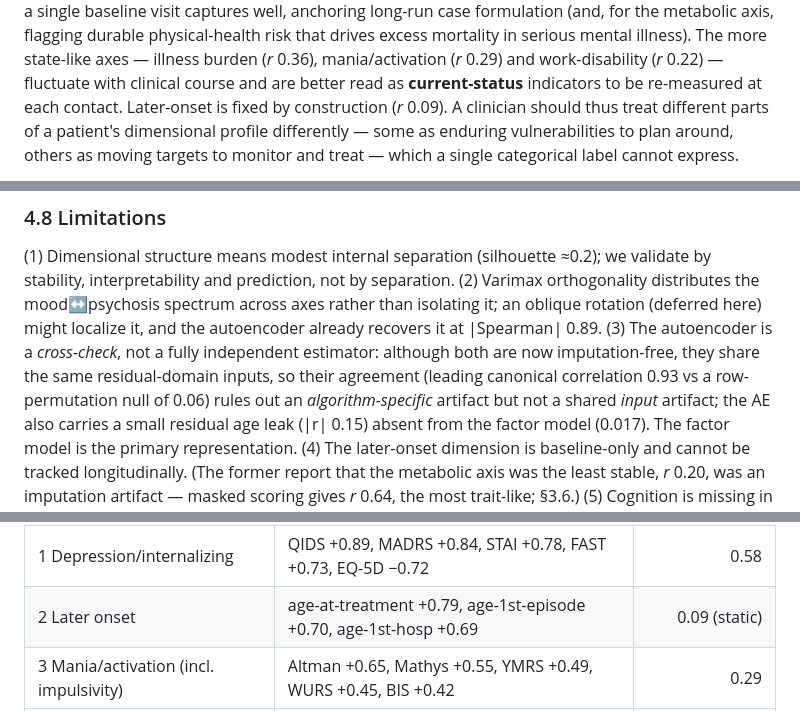
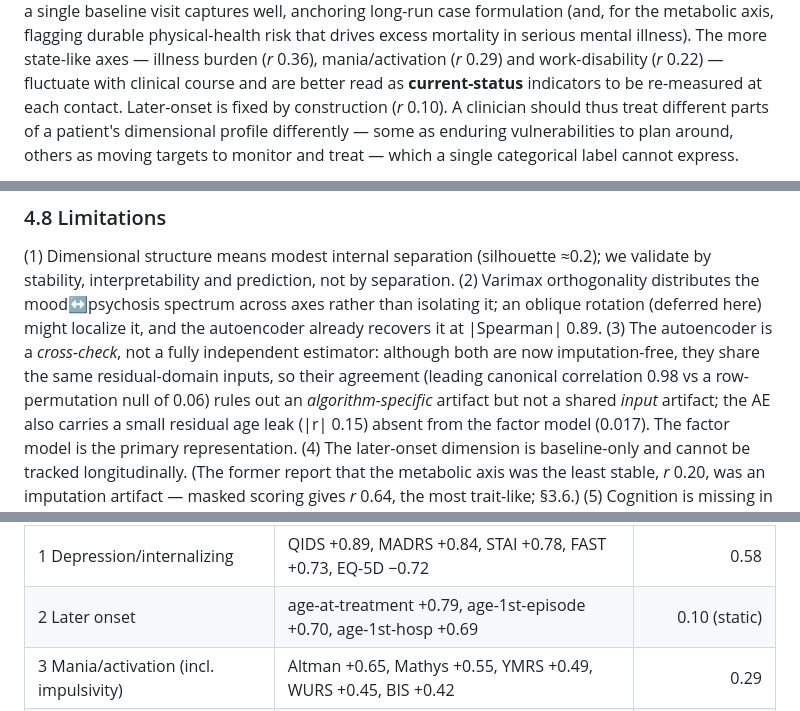
Before and after one commit to AndriiKulakovskyi/face-trans-diagnostic-phenotypes, a Markdown page: MANUSCRIPT.md, 3 parts joined by grey strips. GitHub-like rendering.

```diff
--- a/MANUSCRIPT.md
+++ b/MANUSCRIPT.md
@@ -871,7 +872,7 @@ formulation (and, for the metabolic axis, flagging durable physical-health risk
 excess mortality in serious mental illness). The more state-like axes — illness burden (*r*
 0.36), mania/activation (*r* 0.29) and work-disability (*r* 0.22) — fluctuate with clinical
 course and are better read as **current-status** indicators to be re-measured at each contact.
-Later-onset is fixed by construction (*r* 0.09). A clinician should thus treat different parts
+Later-onset is fixed by construction (*r* 0.10). A clinician should thus treat different parts
 of a patient's dimensional profile differently — some as enduring vulnerabilities to plan
 around, others as moving targets to monitor and treat — which a single categorical label
 cannot express.
@@ -1167,7 +1168,7 @@ distributes the mood↔psychosis spectrum across axes rather than isolating it;
 rotation (deferred here) might localize it, and the autoencoder already recovers it at
 |Spearman| 0.89. (3) The autoencoder is a *cross-check*, not a fully independent estimator: although both are
 now imputation-free, they share the same residual-domain inputs, so their agreement (leading
-canonical correlation 0.93 vs a row-permutation null of 0.06) rules out an *algorithm-specific*
+canonical correlation 0.98 vs a row-permutation null of 0.06) rules out an *algorithm-specific*
 artifact but not a shared *input* artifact; the AE also carries a small residual age leak
 (|r| 0.15) absent from the factor model (0.017). The factor model is the primary representation.
 (4) The later-onset dimension is baseline-only and cannot be tracked longitudinally. (The former
@@ -1304,7 +1305,7 @@ posterior-mean scores; §2.7, §3.8). Split-half congruence is the masked-covari
 | Dimension | Top loadings | Test–retest r (V0↔V1) |
 |---|---|--:|
 | 1 Depression/internalizing | QIDS +0.89, MADRS +0.84, STAI +0.78, FAST +0.73, EQ-5D −0.72 | 0.58 |
-| 2 Later onset | age-at-treatment +0.79, age-1st-episode +0.70, age-1st-hosp +0.69 | 0.09 (static) |
+| 2 Later onset | age-at-treatment +0.79, age-1st-episode +0.70, age-1st-hosp +0.69 | 0.10 (static) |
 | 3 Mania/activation (incl. impulsivity) | Altman +0.65, Mathys +0.55, YMRS +0.49, WURS +0.45, BIS +0.42 | 0.29 |
 | 4 Illness/hospitalization burden | #hosp +0.74, hosp-duration +0.67, EGF −0.31 | 0.36 |
 | 5 Metabolic/inflammatory | metabolic-syndrome +0.65, cholesterol +0.43, hepatic +0.33, inflammation +0.30 | **0.64** |
```
Also changed, not shown: other parts of MANUSCRIPT.md (+16 -13 lines), CLAUDE.md (+1 -1 lines), FINDINGS.md (+4 -2 lines), reports/figures/figS2_kcurve.png, 7 other files.
